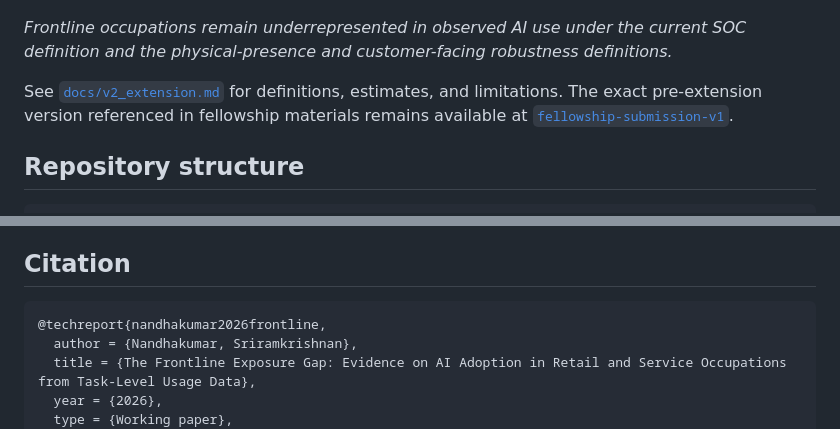
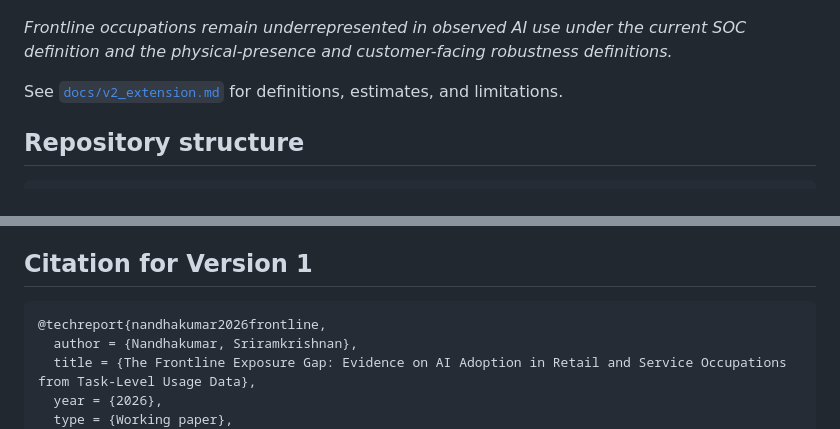
Before and after one commit to raamnandhakumar-eng/polecoai, a Markdown page: README.md, 2 parts joined by grey strips. Drawn GitHub-style.

````diff
--- a/README.md
+++ b/README.md
@@ -53,9 +91,7 @@ current SOC definition and the physical-presence and customer-facing robustness
 definitions.*
 
 See [`docs/v2_extension.md`](docs/v2_extension.md) for definitions, estimates,
-and limitations. The exact pre-extension version referenced in fellowship
-materials remains available at
-[`fellowship-submission-v1`](https://github.com/raamnandhakumar-eng/polecoai/tree/fellowship-submission-v1).
+and limitations.
 
 ## Repository structure
 
@@ -125,7 +161,7 @@ See [`docs/methodology.md`](docs/methodology.md) and [`docs/checks.md`](docs/che
 - The v2 access gap compares measures built with different task universes and
   should be read as a benchmark, not a literal measure of denied tool access.
 
-## Citation
+## Citation for Version 1
 
 ```bibtex
 @techreport{nandhakumar2026frontline,
````
Also changed, not shown: other parts of README.md (+48 -10 lines).
